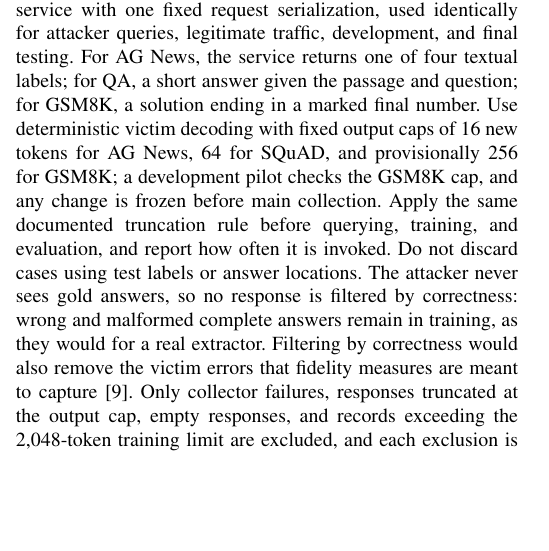
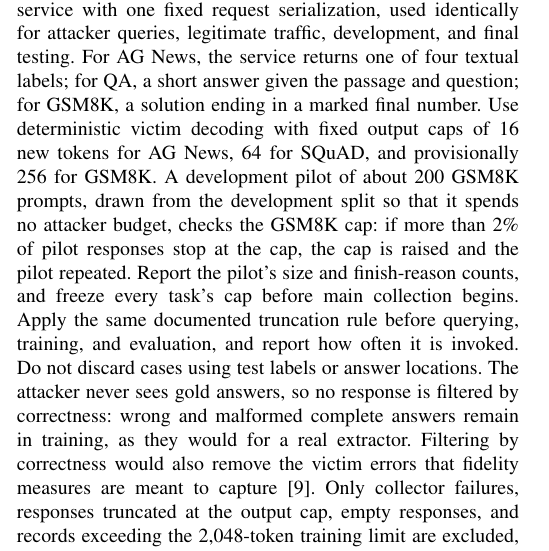
Before and after one commit to SINGH-RAJVEER/TRACE, a LaTeX paper (paper/main.tex): part of one column of page 4 of 11, cut so that both start at the same text, the shorter picture padded with empty space. Compiled offline with pdfLaTeX.

Commit message:
docs(paper): document the GSM8K output-cap pilot
Describe the development pilot that checks the provisional 256-token
GSM8K cap: about 200 development prompts, so no attacker budget is
spent; raise the cap and repeat if more than 2% of responses stop at it;
report the pilot's size and finish-reason counts; and freeze every
task's cap before main collection.

```diff
--- a/paper/main.tex
+++ b/paper/main.tex
@@ -174,7 +174,7 @@ Natural short conversations are retained. For controlled long-horizon tests, con
 \label{sec:eval-models}
 Use \texttt{Qwen3.5-9B} in non-thinking mode as the local victim and \texttt{Qwen3.5-2B-Base} as the student~\cite{qwen2026qwen35}. The models share a family and tokenizer, which removes unrelated tokenization effects. The student is a base checkpoint, so it learns each task's answer format from the transfer data as well as the task itself; the unmodified student, scored on the same serialization, is the baseline for both. This supports a controlled task-level study, not a claim of cloning a frontier service. Pin exact revisions, chat templates, and the victim's served precision or quantization. A student from another family is an optional extension, separately reported.
 
-AG News classification and SQuAD 1.1 extractive QA are the core endpoints. GSM8K~\cite{cobbe2021gsm8k}, a generative task with a numeric final answer, is an optional extension; whether it is run is frozen before final testing. Each task is a separate service with one fixed request serialization, used identically for attacker queries, legitimate traffic, development, and final testing. For AG News, the service returns one of four textual labels; for QA, a short answer given the passage and question; for GSM8K, a solution ending in a marked final number. Use deterministic victim decoding with fixed output caps of 16 new tokens for AG News, 64 for SQuAD, and provisionally 256 for GSM8K; a development pilot checks the GSM8K cap, and any change is frozen before main collection. Apply the same documented truncation rule before querying, training, and evaluation, and report how often it is invoked. Do not discard cases using test labels or answer locations. The attacker never sees gold answers, so no response is filtered by correctness: wrong and malformed complete answers remain in training, as they would for a real extractor. Filtering by correctness would also remove the victim errors that fidelity measures are meant to capture~\cite{jagielski2020high}. Only collector failures, responses truncated at the output cap, empty responses, and records exceeding the 2,048-token training limit are excluded, and each exclusion is counted.
+AG News classification and SQuAD 1.1 extractive QA are the core endpoints. GSM8K~\cite{cobbe2021gsm8k}, a generative task with a numeric final answer, is an optional extension; whether it is run is frozen before final testing. Each task is a separate service with one fixed request serialization, used identically for attacker queries, legitimate traffic, development, and final testing. For AG News, the service returns one of four textual labels; for QA, a short answer given the passage and question; for GSM8K, a solution ending in a marked final number. Use deterministic victim decoding with fixed output caps of 16 new tokens for AG News, 64 for SQuAD, and provisionally 256 for GSM8K. A development pilot of about 200 GSM8K prompts, drawn from the development split so that it spends no attacker budget, checks the GSM8K cap: if more than 2\% of pilot responses stop at the cap, the cap is raised and the pilot repeated. Report the pilot's size and finish-reason counts, and freeze every task's cap before main collection begins. Apply the same documented truncation rule before querying, training, and evaluation, and report how often it is invoked. Do not discard cases using test labels or answer locations. The attacker never sees gold answers, so no response is filtered by correctness: wrong and malformed complete answers remain in training, as they would for a real extractor. Filtering by correctness would also remove the victim errors that fidelity measures are meant to capture~\cite{jagielski2020high}. Only collector failures, responses truncated at the output cap, empty responses, and records exceeding the 2,048-token training limit are excluded, and each exclusion is counted.
 
 Train students with response-token cross-entropy on released victim text only; mask prompt tokens. Neither logits nor private victim examples are available. Use LoRA~\cite{hu2022lora} on every linear layer of the student's text model, with rank 16, alpha 32, and dropout 0.05. Train the base weights unquantised in BF16 with AdamW, 3\% linear warm-up, effective batch size 16, and a 2,048-token limit. A disjoint development suite selects the learning rate from $\{10^{-4},2\times10^{-4}\}$ and the epoch count from $\{1,2,3\}$ per task; freeze that recipe across defense conditions. Training holds out no validation split of victim responses, because one would spend attacker queries outside $B_A$. Log training tokens, steps, precision, peak memory, and GPU-hours; do not assume adapter training is cost-free.
 
```
